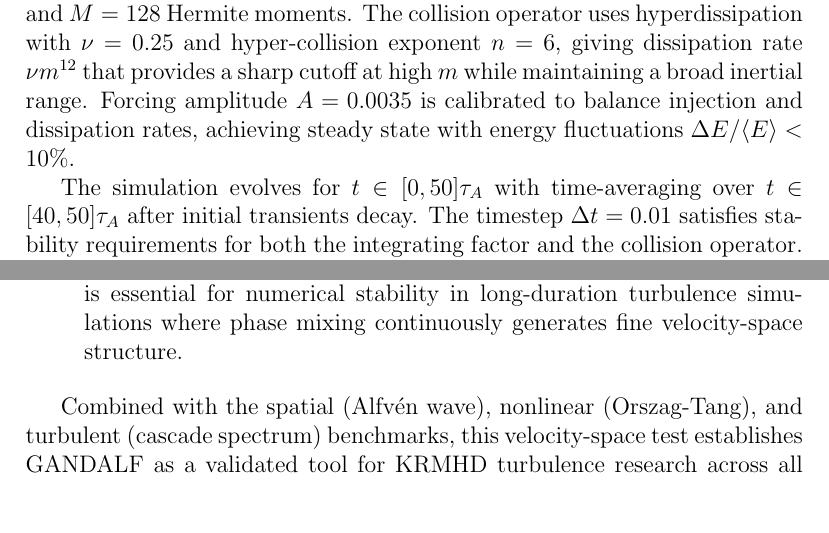
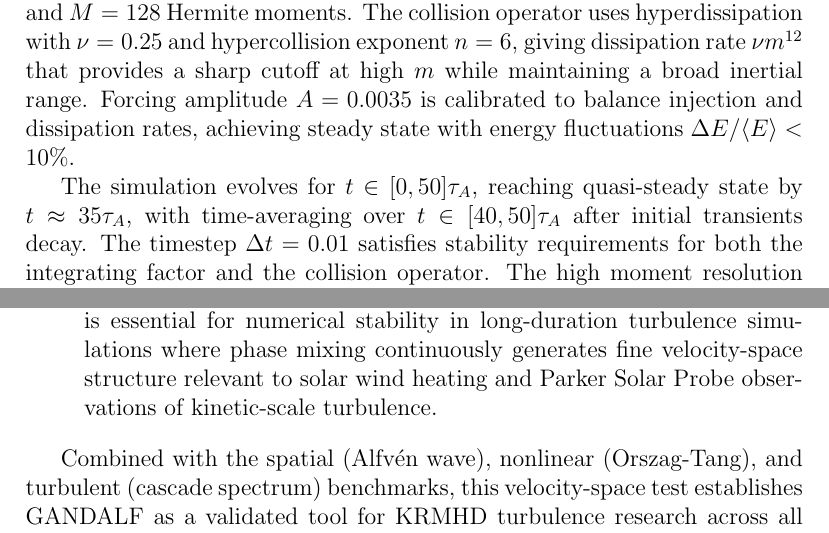
Before and after one commit to anjor/gandalf-paper, a LaTeX paper (paper/main.tex, which reads paper/sections/verification.tex): two parts of pages 38 and 40 of 72, joined at a grey line, cut so that both start at the same text. Compiled offline with pdfLaTeX.

Commit message:
Address final minor issues on velocity space benchmark
1. Fixed notation: λ → Λ (capital Lambda) throughout
   - Line 230: kinetic parameter Λ = -1.0
   - Line 276: figure caption parameter
   - Consistent with GANDALF code convention and notation.tex macros

2. Standardized hypercollision terminology (removed hyphens)
   - Changed "hyper-collision" → "hypercollision" throughout
   - Lines 241, 247: "hypercollision exponent"
   - Consistent with "hyperdissipation" and improves readability

3. Added steady state timing (line 249)
   - Now states: "reaching quasi-steady state by t ≈ 35τ_A"
   - Justifies choice of averaging window [40, 50]τ_A
   - Clarifies transient decay timeline

4. Added observational context (line 268)
   - Connected phase mixing to "solar wind heating and Parker Solar Probe
     observations of kinetic-scale turbulence"
   - Strengthens scientific relevance and motivation

All changes maintain scientific accuracy while improving clarity and consistency.
LaTeX compiles successfully with all corrections.

```diff
--- a/paper/sections/verification.tex
+++ b/paper/sections/verification.tex
@@ -244,9 +244,9 @@ The backward-propagating component $C_m^-$ remains subdominant in this forward-f
 
 \subsubsection{Numerical Parameters}
 
-We integrate on a periodic domain $L = 2\pi$ with spatial resolution $N = 32^3$ and $M = 128$ Hermite moments. The collision operator uses hyperdissipation with $\nu = 0.25$ and hyper-collision exponent $n = 6$, giving dissipation rate $\nu m^{12}$ that provides a sharp cutoff at high $m$ while maintaining a broad inertial range. Forcing amplitude $A = 0.0035$ is calibrated to balance injection and dissipation rates, achieving steady state with energy fluctuations $\Delta E/\langle E \rangle < 10\%$.
+We integrate on a periodic domain $L = 2\pi$ with spatial resolution $N = 32^3$ and $M = 128$ Hermite moments. The collision operator uses hyperdissipation with $\nu = 0.25$ and hypercollision exponent $n = 6$, giving dissipation rate $\nu m^{12}$ that provides a sharp cutoff at high $m$ while maintaining a broad inertial range. Forcing amplitude $A = 0.0035$ is calibrated to balance injection and dissipation rates, achieving steady state with energy fluctuations $\Delta E/\langle E \rangle < 10\%$.
 
-The simulation evolves for $t \in [0, 50]\tauA$ with time-averaging over $t \in [40, 50]\tauA$ after initial transients decay. The timestep $\Delta t = 0.01$ satisfies stability requirements for both the integrating factor and the collision operator. The high moment resolution $M = 128$ ensures that the velocity-space cascade's dissipation range lies well above the inertial range, avoiding truncation effects that would artificially steepen the spectrum.
+The simulation evolves for $t \in [0, 50]\tauA$, reaching quasi-steady state by $t \approx 35\tauA$, with time-averaging over $t \in [40, 50]\tauA$ after initial transients decay. The timestep $\Delta t = 0.01$ satisfies stability requirements for both the integrating factor and the collision operator. The high moment resolution $M = 128$ ensures that the velocity-space cascade's dissipation range lies well above the inertial range, avoiding truncation effects that would artificially steepen the spectrum.
 
 \subsubsection{Results}
 
@@ -265,7 +265,7 @@ The velocity-space cascade benchmark completes GANDALF's verification hierarchy
 
 \item \textbf{Phase mixing physics}: Reproduction of the theoretical cascade scaling demonstrates that GANDALF captures the physical mechanism by which particles at different velocities decorrelate while streaming along field lines. This phase mixing process underlies collisionless damping phenomena critical to solar wind and magnetospheric plasmas, including Landau damping and transit-time damping.
 
-\item \textbf{Collision operator validation}: The sharp spectral cutoff at $m \approx 20$ matching the expected dissipation scale confirms correct implementation of the hypercollision operator. Accurate velocity-space dissipation is essential for numerical stability in long-duration turbulence simulations where phase mixing continuously generates fine velocity-space structure.
+\item \textbf{Collision operator validation}: The sharp spectral cutoff at $m \approx 20$ matching the expected dissipation scale confirms correct implementation of the hypercollision operator. Accurate velocity-space dissipation is essential for numerical stability in long-duration turbulence simulations where phase mixing continuously generates fine velocity-space structure relevant to solar wind heating and Parker Solar Probe observations of kinetic-scale turbulence.
 \end{itemize}
 
 Combined with the spatial (Alfv\'en wave), nonlinear (Orszag-Tang), and turbulent (cascade spectrum) benchmarks, this velocity-space test establishes GANDALF as a validated tool for KRMHD turbulence research across all four key dimensions: spatial resolution, temporal integration, perpendicular cascade physics, and velocity-space dynamics. The complete verification suite demonstrates that GANDALF achieves research-grade accuracy for studies of weakly collisional plasma turbulence where phase mixing, nonlinear energy transfer, and collisional dissipation compete to determine cascade properties and dissipation mechanisms \citep{Schekochihin2009,Meyrand2019}.
```
Also changed, not shown: paper/sections/verification.tex (6 more changed lines).
